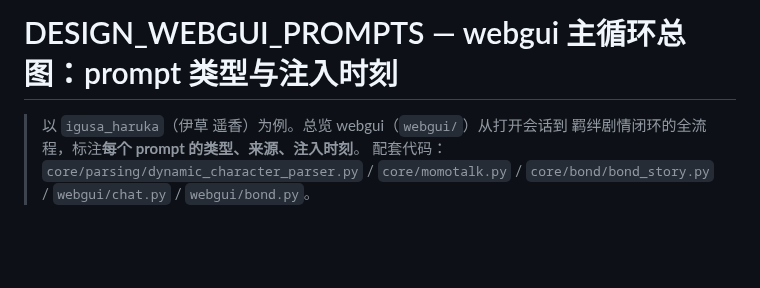
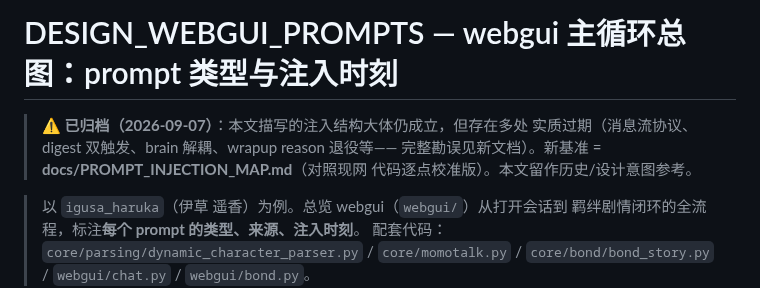
Before and after one commit to fossfutfc-afk/Live2Be, a Markdown page: docs/archive/DESIGN_WEBGUI_PROMPTS.md, the part around the change. Rendered like a GitHub page; blank space fills up the shorter version.

Commit message:
docs: 提示词注入地图校准版落盘, 旧 DESIGN_WEBGUI_PROMPTS 归档

```diff
--- a/docs/DESIGN_WEBGUI_PROMPTS.md
+++ b/docs/archive/DESIGN_WEBGUI_PROMPTS.md
@@ -1,4 +1,9 @@
 # DESIGN_WEBGUI_PROMPTS — webgui 主循环总图：prompt 类型与注入时刻
+
+> ⚠️ **已归档（2026-09-07）**：本文描写的注入结构大体仍成立，但存在多处
+> 实质过期（消息流协议、digest 双触发、brain 解耦、wrapup reason 退役等——
+> 完整勘误见新文档）。新基准 = **docs/PROMPT_INJECTION_MAP.md**（对照现网
+> 代码逐点校准版）。本文留作历史/设计意图参考。
 
 > 以 `igusa_haruka`（伊草 遥香）为例。总览 webgui（`webgui/`）从打开会话到
 > 羁绊剧情闭环的全流程，标注**每个 prompt 的类型、来源、注入时刻**。
```
Also changed, not shown: docs/PROMPT_INJECTION_MAP.md (added, +204 -0 lines).
